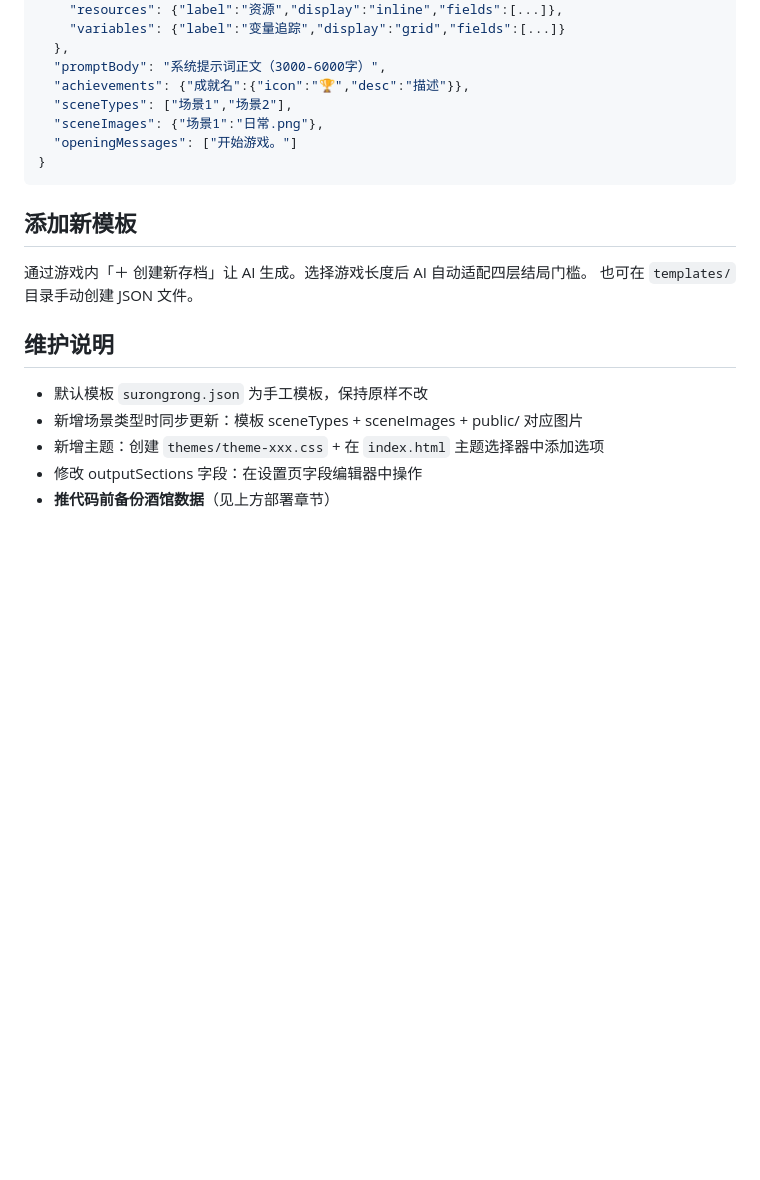
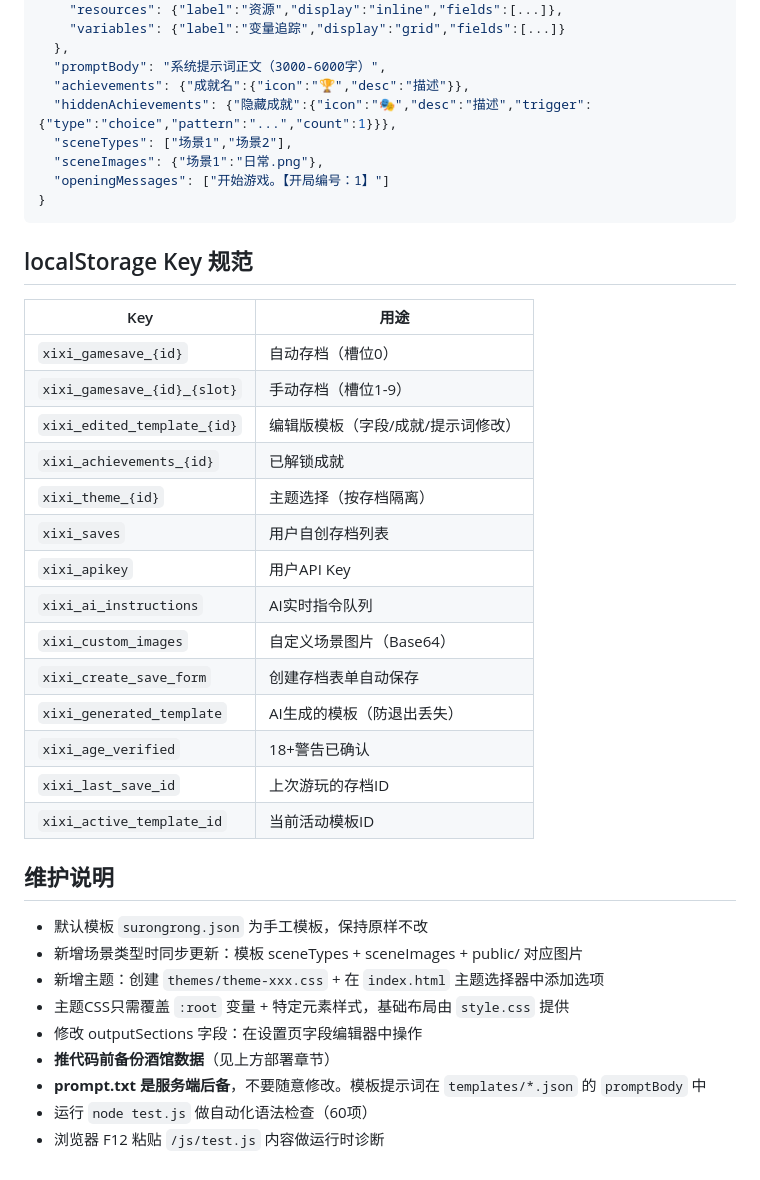
Before and after one commit to FuQing556/SuRong, a Markdown page: CLAUDE.md, the part around one of its changes. GitHub-like rendering; blank space fills up the shorter version.

Commit message:
docs: 更新CLAUDE.md — 模块结构+主题系统+localStorage规范+测试方法

````diff
--- a/CLAUDE.md
+++ b/CLAUDE.md
@@ -114,21 +181,40 @@ git add -A && git commit -m "描述" && git push origin master
   },
   "promptBody": "系统提示词正文（3000-6000字）",
   "achievements": {"成就名":{"icon":"🏆","desc":"描述"}},
+  "hiddenAchievements": {"隐藏成就":{"icon":"🎭","desc":"描述","trigger":{"type":"choice","pattern":"...","count":1}}},
   "sceneTypes": ["场景1","场景2"],
   "sceneImages": {"场景1":"日常.png"},
-  "openingMessages": ["开始游戏。"]
+  "openingMessages": ["开始游戏。【开局编号：1】"]
 }
 ```
 
-## 添加新模板
+## localStorage Key 规范
 
-通过游戏内「＋ 创建新存档」让 AI 生成。选择游戏长度后 AI 自动适配四层结局门槛。
-也可在 `templates/` 目录手动创建 JSON 文件。
+| Key | 用途 |
+|-----|------|
+| `xixi_gamesave_{id}` | 自动存档（槽位0） |
+| `xixi_gamesave_{id}_{slot}` | 手动存档（槽位1-9） |
+| `xixi_edited_template_{id}` | 编辑版模板（字段/成就/提示词修改） |
+| `xixi_achievements_{id}` | 已解锁成就 |
+| `xixi_theme_{id}` | 主题选择（按存档隔离） |
+| `xixi_saves` | 用户自创存档列表 |
+| `xixi_apikey` | 用户API Key |
+| `xixi_ai_instructions` | AI实时指令队列 |
+| `xixi_custom_images` | 自定义场景图片（Base64） |
+| `xixi_create_save_form` | 创建存档表单自动保存 |
+| `xixi_generated_template` | AI生成的模板（防退出丢失） |
+| `xixi_age_verified` | 18+警告已确认 |
+| `xixi_last_save_id` | 上次游玩的存档ID |
+| `xixi_active_template_id` | 当前活动模板ID |
 
 ## 维护说明
 
 - 默认模板 `surongrong.json` 为手工模板，保持原样不改
 - 新增场景类型时同步更新：模板 sceneTypes + sceneImages + public/ 对应图片
 - 新增主题：创建 `themes/theme-xxx.css` + 在 `index.html` 主题选择器中添加选项
+- 主题CSS只需覆盖 `:root` 变量 + 特定元素样式，基础布局由 `style.css` 提供
 - 修改 outputSections 字段：在设置页字段编辑器中操作
 - **推代码前备份酒馆数据**（见上方部署章节）
+- **prompt.txt 是服务端后备**，不要随意修改。模板提示词在 `templates/*.json` 的 `promptBody` 中
+- 运行 `node test.js` 做自动化语法检查（60项）
+- 浏览器 F12 粘贴 `/js/test.js` 内容做运行时诊断
````
Also changed, not shown: other parts of CLAUDE.md (+114 -47 lines).
